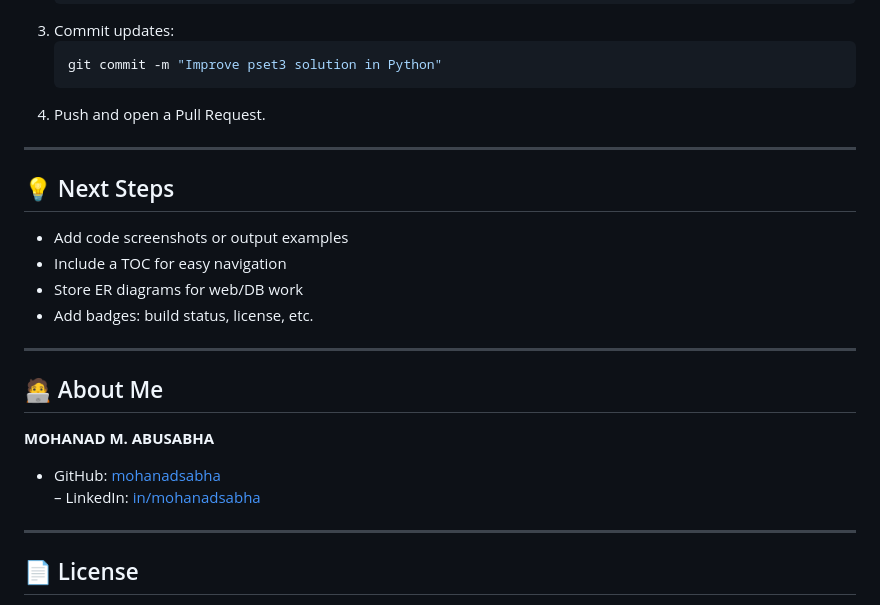
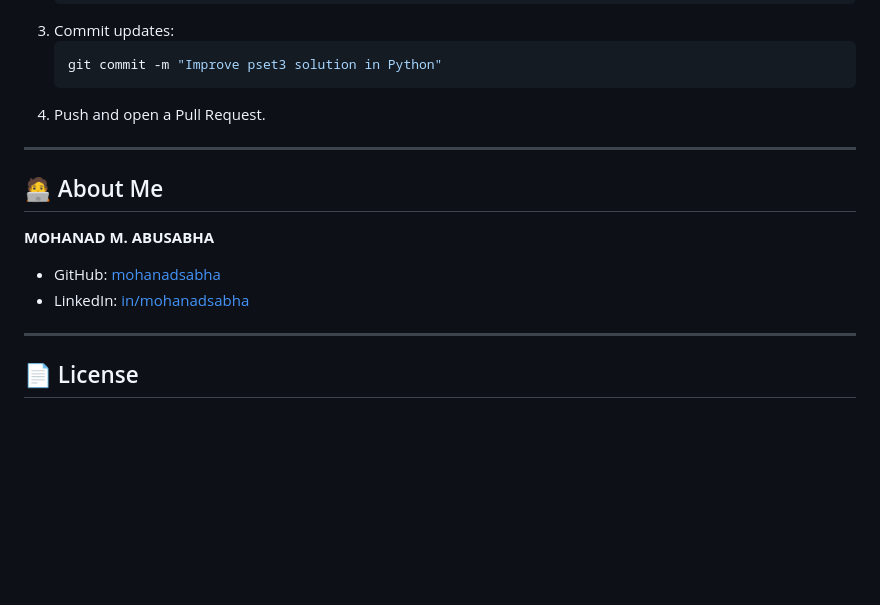
Before and after one commit to mohanadsabha/CS50x2022, a Markdown page: README.md, the part around the change. Rendered like a GitHub page; blank space fills up the shorter version.

```diff
--- a/README.md
+++ b/README.md
@@ -96,20 +96,11 @@ Contributions welcome! To propose enhancements or add alternative solutions:
 
 ---
 
-## 💡 Next Steps
-
-- Add code screenshots or output examples
-- Include a TOC for easy navigation
-- Store ER diagrams for web/DB work
-- Add badges: build status, license, etc.
-
----
-
 ## 🧑‍💻 About Me
 
 **MOHANAD M. ABUSABHA**
 - GitHub: [mohanadsabha](https://github.com/mohanadsabha)
-– LinkedIn: [in/mohanadsabha](https://www.linkedin.com/in/mohanadsabha)
+- LinkedIn: [in/mohanadsabha](https://www.linkedin.com/in/mohanadsabha)
 
 ---
 
```
